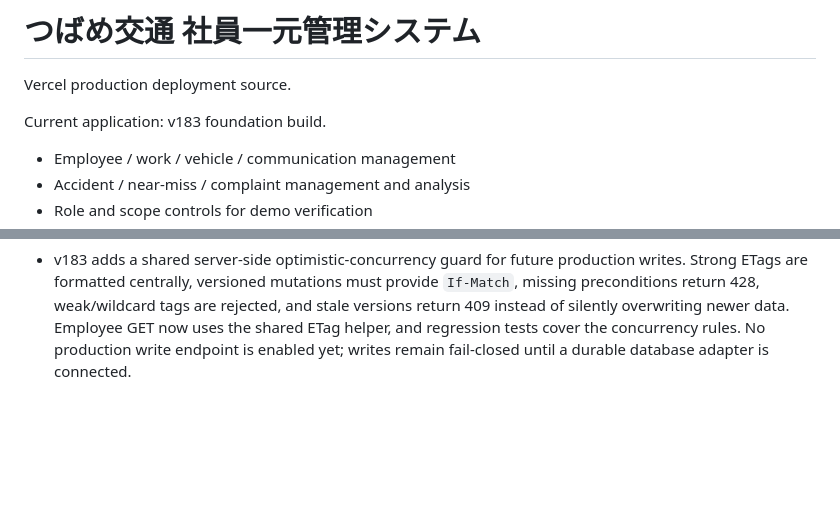
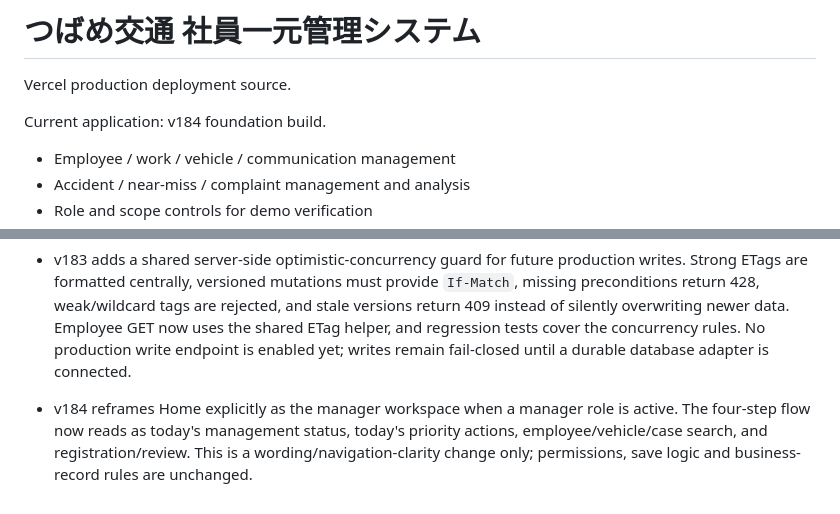
Before and after one commit to hattori-cloud/tsubame-demo-easy-view, a Markdown page: README.md, 2 parts joined by grey strips. Drawn GitHub-style; blank space fills up the shorter version.

Commit message:
docs: describe v184 manager home clarification

```diff
--- a/README.md
+++ b/README.md
@@ -2,7 +2,7 @@
 
 Vercel production deployment source.
 
-Current application: v183 foundation build.
+Current application: v184 foundation build.
 - Employee / work / vehicle / communication management
 - Accident / near-miss / complaint management and analysis
 - Role and scope controls for demo verification
@@ -162,3 +162,6 @@ Production note: the shared demo still uses fictional data and browser storage.
 - v181 adds Node regression tests for production authorization behavior. The tests cover full-company, assigned-scope, Fuchu-scope, self-service and pagination behavior, including the rule that request filters cannot expand a user's fixed server-side scope.
 - v182 strengthens the work-summary XLSX preflight as a true blocking gate instead of a loose warning pass. It now rejects duplicate employee rows, negative/out-of-range work values, invalid target-month/date formats and over-5000-row files; separates blocking issues from 45/55/60-hour warnings; scans the first 20 rows of every worksheet for sensitive headers; exposes a `can_commit` readiness flag while still persisting nothing; and adds regression tests for valid files, duplicates, missing columns, invalid values and sensitive columns on secondary sheets.
 - v183 adds a shared server-side optimistic-concurrency guard for future production writes. Strong ETags are formatted centrally, versioned mutations must provide `If-Match`, missing preconditions return 428, weak/wildcard tags are rejected, and stale versions return 409 instead of silently overwriting newer data. Employee GET now uses the shared ETag helper, and regression tests cover the concurrency rules. No production write endpoint is enabled yet; writes remain fail-closed until a durable database adapter is connected.
+
+
+- v184 reframes Home explicitly as the manager workspace when a manager role is active. The four-step flow now reads as today's management status, today's priority actions, employee/vehicle/case search, and registration/review. This is a wording/navigation-clarity change only; permissions, save logic and business-record rules are unchanged.
```
